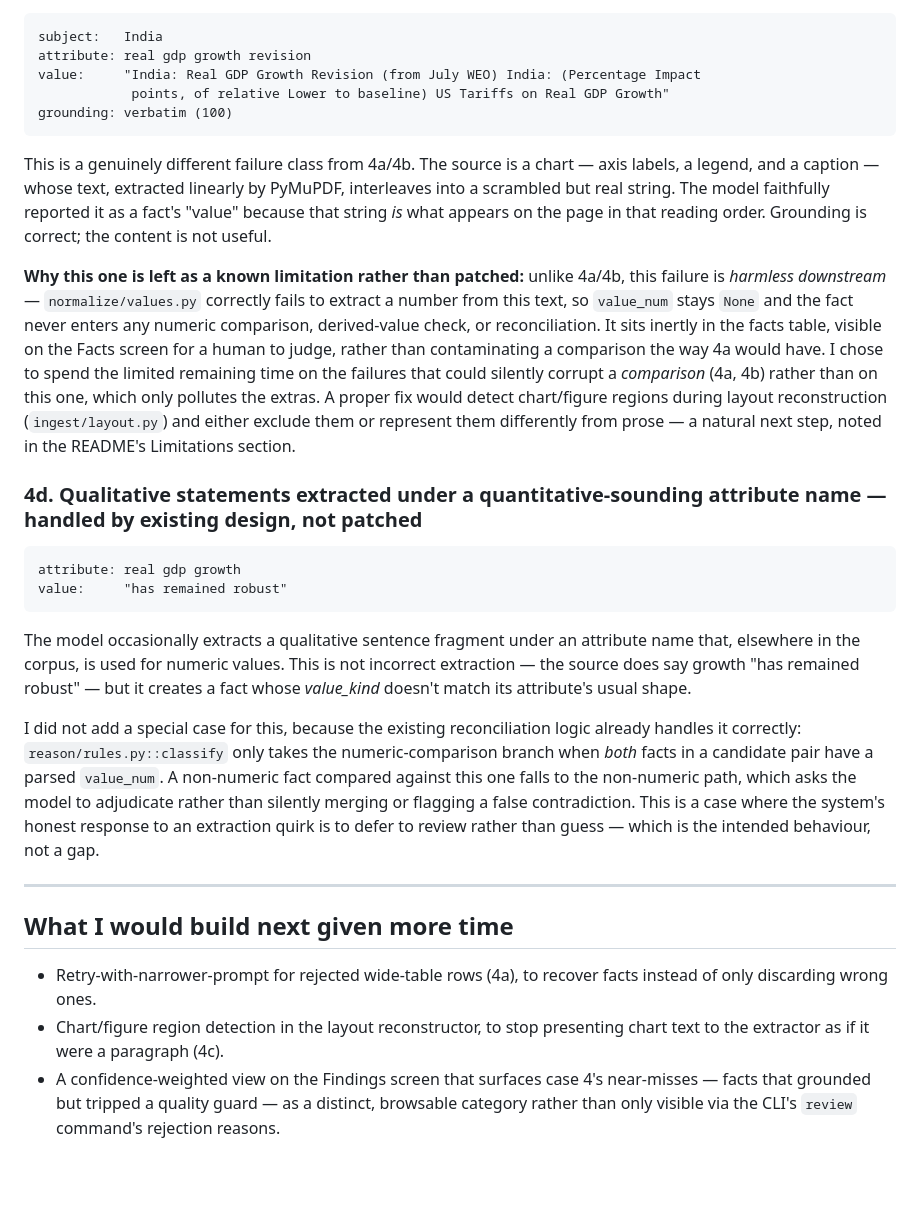
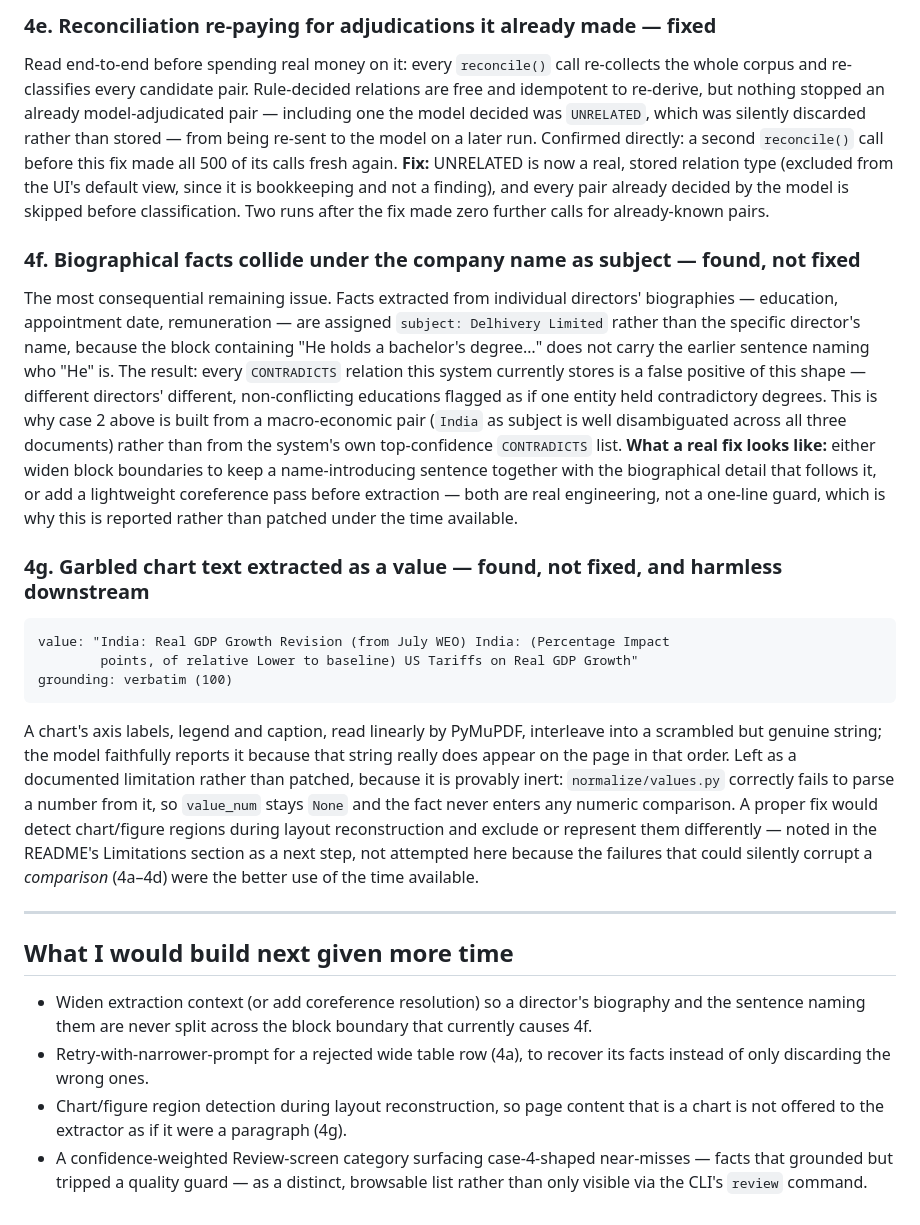
Before and after one commit to AdithyaSM31/CrossCheck, a Markdown page: docs/four-cases.md, the part around one of its changes. Drawn GitHub-style; blank space fills up the shorter version.

````diff
--- a/docs/four-cases.md
+++ b/docs/four-cases.md
@@ -136,57 +171,59 @@ NBFC").
+### 4e. Reconciliation re-paying for adjudications it already made — **fixed**
+
+Read end-to-end before spending real money on it: every `reconcile()` call re-collects the
+whole corpus and re-classifies every candidate pair. Rule-decided relations are free and
+idempotent to re-derive, but nothing stopped an already model-adjudicated pair — including
+one the model decided was `UNRELATED`, which was silently discarded rather than stored — from
+being re-sent to the model on a later run. Confirmed directly: a second `reconcile()` call
+before this fix made all 500 of its calls fresh again. **Fix:** UNRELATED is now a real,
+stored relation type (excluded from the UI's default view, since it is bookkeeping and not a
+finding), and every pair already decided by the model is skipped before classification. Two
+runs after the fix made zero further calls for already-known pairs.
+
+### 4f. Biographical facts collide under the company name as subject — **found, not fixed**
+
+The most consequential remaining issue. Facts extracted from individual directors'
+biographies — education, appointment date, remuneration — are assigned `subject: Delhivery
+Limited` rather than the specific director's name, because the block containing "He holds a
+bachelor's degree…" does not carry the earlier sentence naming who "He" is. The result: every
+`CONTRADICTS` relation this system currently stores is a false positive of this shape —
+different directors' different, non-conflicting educations flagged as if one entity held
+contradictory degrees. This is why case 2 above is built from a macro-economic pair (`India`
+as subject is well disambiguated across all three documents) rather than from the system's
+own top-confidence `CONTRADICTS` list. **What a real fix looks like:** either widen block
+boundaries to keep a name-introducing sentence together with the biographical detail that
+follows it, or add a lightweight coreference pass before extraction — both are real
+engineering, not a one-line guard, which is why this is reported rather than patched under
+the time available.
+
+### 4g. Garbled chart text extracted as a value — **found, not fixed, and harmless downstream**
 
 ```
-subject:   India
-attribute: real gdp growth revision
-value:     "India: Real GDP Growth Revision (from July WEO) India: (Percentage Impact
-            points, of relative Lower to baseline) US Tariffs on Real GDP Growth"
+value: "India: Real GDP Growth Revision (from July WEO) India: (Percentage Impact
+        points, of relative Lower to baseline) US Tariffs on Real GDP Growth"
 grounding: verbatim (100)
 ```
 
-This is a genuinely different failure class from 4a/4b. The source is a chart — axis
-labels, a legend, and a caption — whose text, extracted linearly by PyMuPDF, interleaves
-into a scrambled but real string. The model faithfully reported it as a fact's "value"
-because that string *is* what appears on the page in that reading order. Grounding is
-correct; the content is not useful.
-
-**Why this one is left as a known limitation rather than patched:** unlike 4a/4b, this
-failure is *harmless downstream* — `normalize/values.py` correctly fails to extract a
-number from this text, so `value_num` stays `None` and the fact never enters any numeric
-comparison, derived-value check, or reconciliation. It sits inertly in the facts table,
-visible on the Facts screen for a human to judge, rather than contaminating a comparison
-the way 4a would have. I chose to spend the limited remaining time on the failures that
-could silently corrupt a *comparison* (4a, 4b) rather than on this one, which only
-pollutes the extras. A proper fix would detect chart/figure regions during layout
-reconstruction (`ingest/layout.py`) and either exclude them or represent them differently
-from prose — a natural next step, noted in the README's Limitations section.
-
-### 4d. Qualitative statements extracted under a quantitative-sounding attribute name — **handled by existing design, not patched**
-
-```
-attribute: real gdp growth
-value:     "has remained robust"
-```
-
-The model occasionally extracts a qualitative sentence fragment under an attribute name
-that, elsewhere in the corpus, is used for numeric values. This is not incorrect
-extraction — the source does say growth "has remained robust" — but it creates a fact
-whose *value_kind* doesn't match its attribute's usual shape.
-
-I did not add a special case for this, because the existing reconciliation logic already
-handles it correctly: `reason/rules.py::classify` only takes the numeric-comparison branch
-when *both* facts in a candidate pair have a parsed `value_num`. A non-numeric fact
-compared against this one falls to the non-numeric path, which asks the model to
-adjudicate rather than silently merging or flagging a false contradiction. This is a case
-where the system's honest response to an extraction quirk is to defer to review rather
-than guess — which is the intended behaviour, not a gap.
+A chart's axis labels, legend and caption, read linearly by PyMuPDF, interleave into a
+scrambled but genuine string; the model faithfully reports it because that string really does
+appear on the page in that order. Left as a documented limitation rather than patched,
+because it is provably inert: `normalize/values.py` correctly fails to parse a number from it,
+so `value_num` stays `None` and the fact never enters any numeric comparison. A proper fix
+would detect chart/figure regions during layout reconstruction and exclude or represent them
+differently — noted in the README's Limitations section as a next step, not attempted here
+because the failures that could silently corrupt a *comparison* (4a–4d) were the better use of
+the time available.
 
 ---
 
 ## What I would build next given more time
 
-- Retry-with-narrower-prompt for rejected wide-table rows (4a), to recover facts instead
-  of only discarding wrong ones.
-- Chart/figure region detection in the layout reconstructor, to stop presenting chart text
-  to the extractor as if it were a paragraph (4c).
-- A confidence-weighted view on the Findings screen that surfaces case 4's near-misses —
-  facts that grounded but tripped a quality guard — as a distinct, browsable category
-  rather than only visible via the CLI's `review` command's rejection reasons.
+- Widen extraction context (or add coreference resolution) so a director's biography and
+  the sentence naming them are never split across the block boundary that currently causes 4f.
+- Retry-with-narrower-prompt for a rejected wide table row (4a), to recover its facts instead
+  of only discarding the wrong ones.
+- Chart/figure region detection during layout reconstruction, so page content that is a
+  chart is not offered to the extractor as if it were a paragraph (4g).
+- A confidence-weighted Review-screen category surfacing case-4-shaped near-misses — facts
+  that grounded but tripped a quality guard — as a distinct, browsable list rather than only
+  visible via the CLI's `review` command.
````
Also changed, not shown: other parts of docs/four-cases.md (+125 -90 lines).
